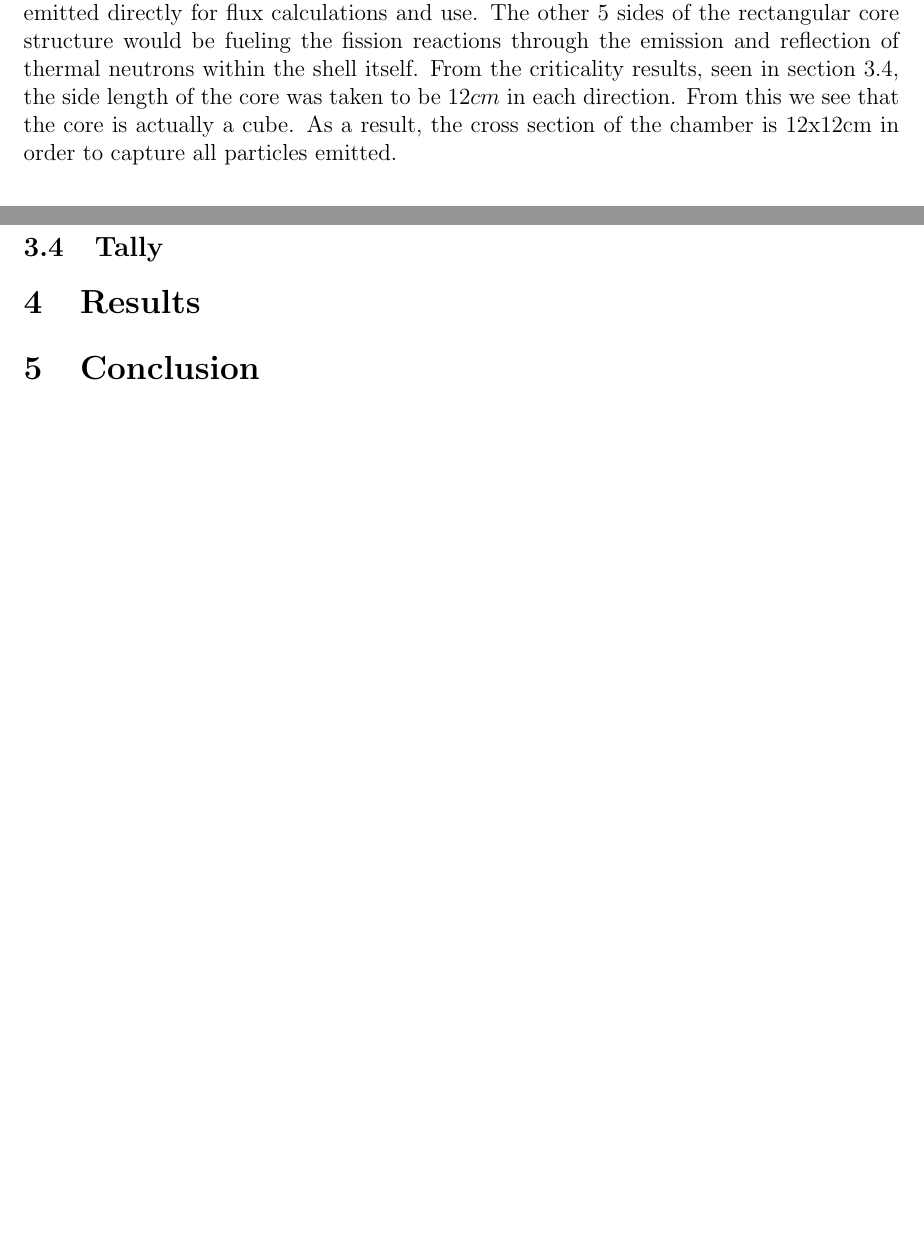
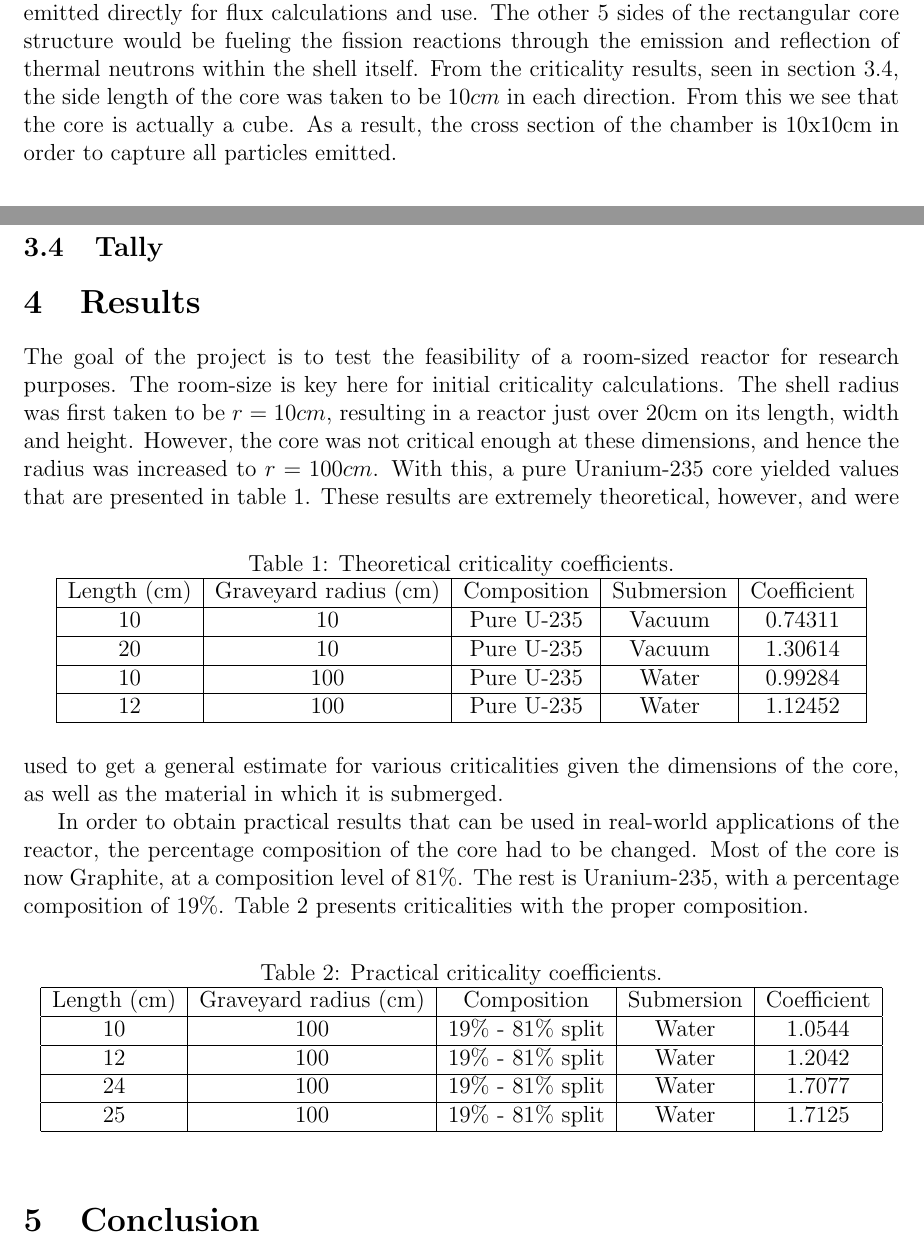
Before and after one commit to ivanempire/mqpreport, a LaTeX document (Report.tex, which reads sections/Methods.tex, sections/Results.tex): two parts of pages 4 and 5 of 5, joined at a grey line, cut so that both start at the same text, the shorter picture padded with empty space. Compiled offline with pdfLaTeX.

Commit message:
Criticality results added

```diff
--- a/sections/Methods.tex
+++ b/sections/Methods.tex
@@ -54,9 +54,10 @@ Neutrons that are to be used in research would be extremely difficult to direct
 \subsubsection{Particle interaction}
 
 Several materials were looked at with which to fill the shell around the core. These were water, graphite and vacuum. Looking at the criticality results in section \ref{sec:results}, using water enabled a criticality coefficient of $k\approx 1$. This meant that the core was perfectly critical - with little chances of creating a runaway chain reaction or the fission reactions dying out. Vacuum did not interact with the neutrons at all, which may have created issues later on with sustained reactions. Graphite has been omitted since the k-coefficient value was over 2, indicating an extremely volatile and supercritical core.
+
 \subsection{Chamber}
 
-With the core shifted to the side of the enclosing shell, it was now possible to add the neutron chamber on that very side. One side of the core's structure would be directly exposed to the chamber. As a result, the neutrons produced on that side would be emitted directly for flux calculations and use. The other 5 sides of the rectangular core structure would be fueling the fission reactions through the emission and reflection of thermal neutrons within the shell itself. From the criticality results, seen in section \ref{sec:results}, the side length of the core was taken to be $12cm$ in each direction. From this we see that the core is actually a cube. As a result, the cross section of the chamber is 12x12cm in order to capture all particles emitted.
+With the core shifted to the side of the enclosing shell, it was now possible to add the neutron chamber on that very side. One side of the core's structure would be directly exposed to the chamber. As a result, the neutrons produced on that side would be emitted directly for flux calculations and use. The other 5 sides of the rectangular core structure would be fueling the fission reactions through the emission and reflection of thermal neutrons within the shell itself. From the criticality results, seen in section \ref{sec:results}, the side length of the core was taken to be $10cm$ in each direction. From this we see that the core is actually a cube. As a result, the cross section of the chamber is 10x10cm in order to capture all particles emitted.
 
 \begin{figure}[!htbp]
 \caption{Shell, core, chamber structure.}
--- a/sections/Results.tex
+++ b/sections/Results.tex
@@ -1,2 +1,44 @@
 \label{sec:results}
 \section{Results}
+
+The goal of the project is to test the feasibility of a room-sized reactor for research purposes. The room-size is key here for initial criticality calculations. The shell radius was first taken to be $r=10cm$, resulting in a reactor just over 20cm on its length, width and height. However, the core was not critical enough at these dimensions, and hence the radius was increased to $r=100cm$. With this, a pure Uranium-235 core yielded values that are presented in table \ref{tab:pure}.
+\begin{table}[!htbp]
+\centering
+\caption{Theoretical criticality coefficients.}
+\label{tab:pure}
+\begin{tabular}{|c|c|c|c|c|}
+\hline
+Length (cm) & Graveyard radius (cm) & Composition & Submersion & Coefficient \\
+\hline
+10 & 10 & Pure U-235  & Vacuum & 0.74311 \\
+\hline
+20 & 10 & Pure U-235  & Vacuum & 1.30614 \\
+\hline
+10 & 100 & Pure U-235  & Water & 0.99284 \\
+\hline
+12 & 100 & Pure U-235  & Water & 1.12452 \\
+\hline
+\end{tabular}
+\end{table}
+These results are extremely theoretical, however, and were used to get a general estimate for various criticalities given the dimensions of the core, as well as the material in which it is submerged.
+
+In order to obtain practical results that can be used in real-world applications of the reactor, the percentage composition of the core had to be changed. Most of the core is now Graphite, at a composition level of 81\%. The rest is Uranium-235, with a percentage composition of 19\%. Table \ref{tab:nonpure} presents criticalities with the proper composition.
+
+\begin{table}[!htbp]
+\centering
+\caption{Practical criticality coefficients.}
+\label{tab:nonpure}
+\begin{tabular}{|c|c|c|c|c|}
+\hline
+Length (cm) & Graveyard radius (cm) & Composition & Submersion & Coefficient \\
+\hline
+10 & 100 & 19\% - 81\% split  & Water & 1.0544 \\
+\hline
+12 & 100 & 19\% - 81\% split  & Water & 1.2042 \\
+\hline
+24 & 100 & 19\% - 81\% split  & Water & 1.7077 \\
+\hline
+25 & 100 & 19\% - 81\% split  & Water & 1.7125 \\
+\hline
+\end{tabular}
+\end{table}
```
